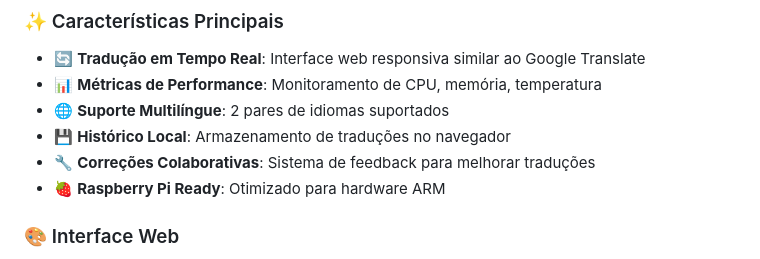
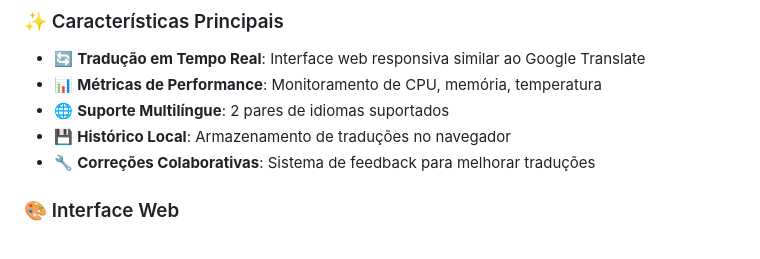
Before and after one commit to TarsilaSamille/web_translator, a Markdown page: README.md, the part around the change. Rendered like a GitHub page.

```diff
--- a/README.md
+++ b/README.md
@@ -23,7 +23,6 @@ Este projeto estende o trabalho seminal de **Edge NLP for Efficient Machine Tran
 - 🌐 **Suporte Multilíngue**: 2 pares de idiomas suportados
 - 💾 **Histórico Local**: Armazenamento de traduções no navegador
 - 🔧 **Correções Colaborativas**: Sistema de feedback para melhorar traduções
-- 🍓 **Raspberry Pi Ready**: Otimizado para hardware ARM
 
 ### 🎨 Interface Web
 - Design responsivo e moderno
```
